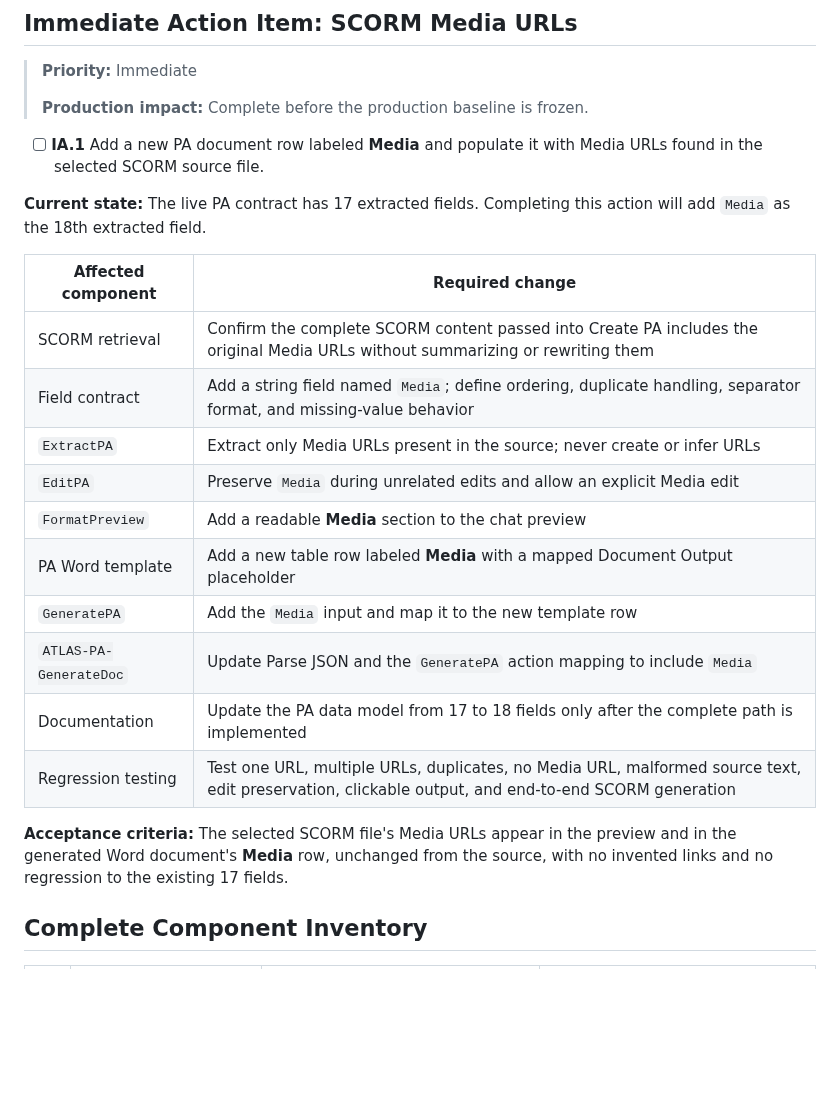
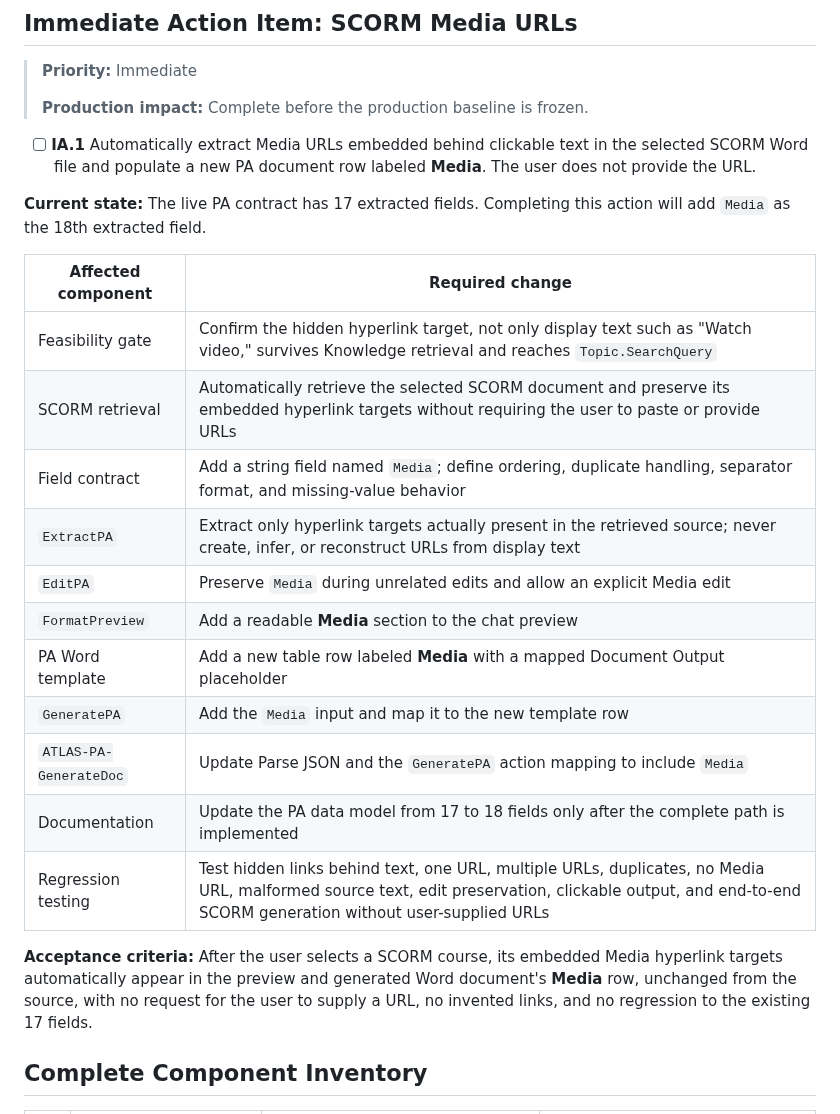
Before and after one commit to Hernanacostaa/atlas-pa-studio, a Markdown page: PRODUCTION_MIGRATION_MILESTONES.md, the part around the change. GitHub-like rendering; blank space fills up the shorter version.

Commit message:
Clarify automatic SCORM Media extraction
Require hidden hyperlink targets to be retrieved from the selected SCORM Word file without asking users to supply Media URLs.

Co-authored-by: Copilot <223556219+Copilot@users.noreply.github.com>

Copilot-Session: d57af6b4-d1d1-4630-bd71-febc94a7af38

```diff
--- a/PRODUCTION_MIGRATION_MILESTONES.md
+++ b/PRODUCTION_MIGRATION_MILESTONES.md
@@ -29,24 +29,25 @@ Development success does not automatically prove production readiness. A product
 >
 > **Production impact:** Complete before the production baseline is frozen.
 
-- [ ] **IA.1** Add a new PA document row labeled **Media** and populate it with Media URLs found in the selected SCORM source file.
+- [ ] **IA.1** Automatically extract Media URLs embedded behind clickable text in the selected SCORM Word file and populate a new PA document row labeled **Media**. The user does not provide the URL.
 
 **Current state:** The live PA contract has 17 extracted fields. Completing this action will add `Media` as the 18th extracted field.
 
 | Affected component | Required change |
 |--------------------|-----------------|
-| SCORM retrieval | Confirm the complete SCORM content passed into Create PA includes the original Media URLs without summarizing or rewriting them |
+| Feasibility gate | Confirm the hidden hyperlink target, not only display text such as "Watch video," survives Knowledge retrieval and reaches `Topic.SearchQuery` |
+| SCORM retrieval | Automatically retrieve the selected SCORM document and preserve its embedded hyperlink targets without requiring the user to paste or provide URLs |
 | Field contract | Add a string field named `Media`; define ordering, duplicate handling, separator format, and missing-value behavior |
-| `ExtractPA` | Extract only Media URLs present in the source; never create or infer URLs |
+| `ExtractPA` | Extract only hyperlink targets actually present in the retrieved source; never create, infer, or reconstruct URLs from display text |
 | `EditPA` | Preserve `Media` during unrelated edits and allow an explicit Media edit |
 | `FormatPreview` | Add a readable **Media** section to the chat preview |
 | PA Word template | Add a new table row labeled **Media** with a mapped Document Output placeholder |
 | `GeneratePA` | Add the `Media` input and map it to the new template row |
 | `ATLAS-PA-GenerateDoc` | Update Parse JSON and the `GeneratePA` action mapping to include `Media` |
 | Documentation | Update the PA data model from 17 to 18 fields only after the complete path is implemented |
-| Regression testing | Test one URL, multiple URLs, duplicates, no Media URL, malformed source text, edit preservation, clickable output, and end-to-end SCORM generation |
+| Regression testing | Test hidden links behind text, one URL, multiple URLs, duplicates, no Media URL, malformed source text, edit preservation, clickable output, and end-to-end SCORM generation without user-supplied URLs |
 
-**Acceptance criteria:** The selected SCORM file's Media URLs appear in the preview and in the generated Word document's **Media** row, unchanged from the source, with no invented links and no regression to the existing 17 fields.
+**Acceptance criteria:** After the user selects a SCORM course, its embedded Media hyperlink targets automatically appear in the preview and generated Word document's **Media** row, unchanged from the source, with no request for the user to supply a URL, no invented links, and no regression to the existing 17 fields.
 
 ## Complete Component Inventory
 
```
Also changed, not shown: .github/copilot-instructions.md (+3 -1 lines), MILESTONES.md (+1 -1 lines).
